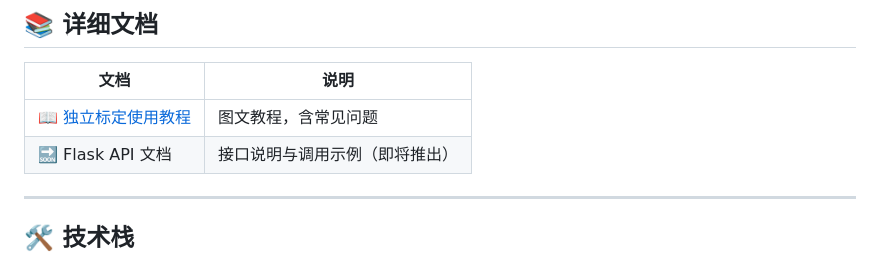
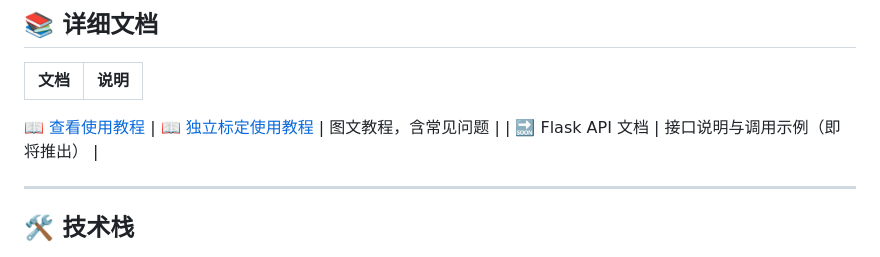
Before and after one commit to hamlet0168/robotarmkit, a Markdown page: README.md, the part around the change. Drawn GitHub-style.

```diff
--- a/README.md
+++ b/README.md
@@ -85,6 +85,7 @@ RobotArmKit/
 
 | 文档 | 说明 |
 |------|------|
+[📖 查看使用教程](https://hamlet0168.github.io/robotarmkit/使用教程.html)
 | [📖 独立标定使用教程]([使用教程.html](https://hamlet0168.github.io/robotarmkit/使用教程.html)) | 图文教程，含常见问题 |
 | 🔜 Flask API 文档 | 接口说明与调用示例（即将推出） |
 
```
